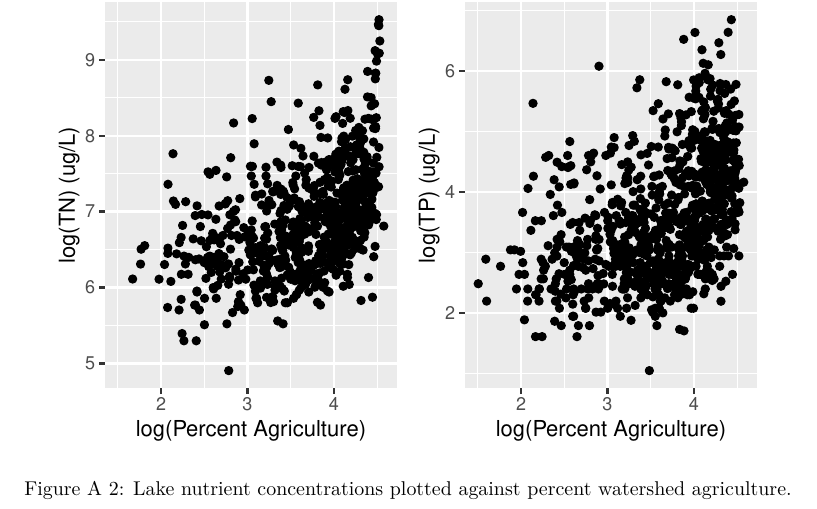
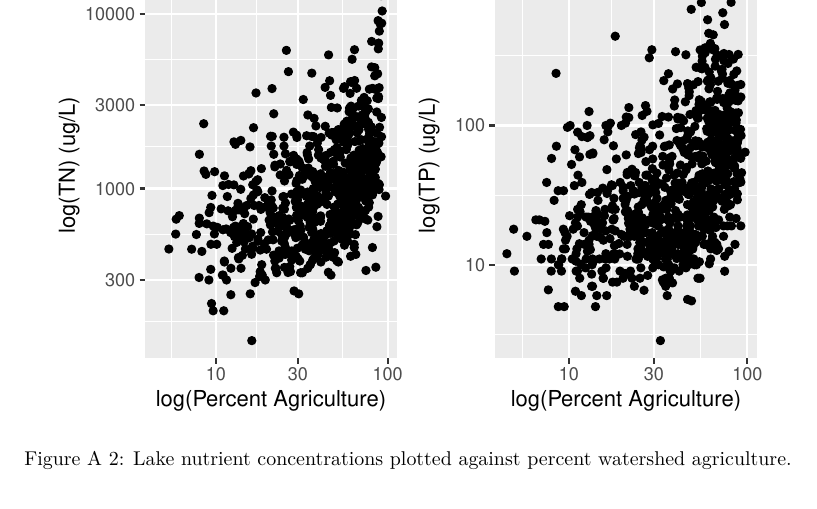
Before and after one commit to CNHLakes/beyond_land_use, an R Markdown document (manuscript/appendix.Rmd): part of page 4 of 7, cut at the place of the change. Rendered offline with R 4.5, knitr and Pandoc, then LaTeX, with nearby package versions; some code elsewhere in the file could not run offline.

Commit message:
use log10_x scale

```diff
--- a/manuscript/appendix.Rmd
+++ b/manuscript/appendix.Rmd
@@ -68,10 +68,11 @@ dt <- readRDS("../data/dt.rds")
 
 cowplot::plot_grid(
 ggplot(data = dt) +
-  geom_point(aes(x = log(ag), y = log(tn))) +
+  geom_point(aes(x = ag, y = tn)) +
   ylab("log(TN) (ug/L)") +
-  xlab("log(Percent Agriculture)"),
+  xlab("log(Percent Agriculture)") +
+  scale_x_log10() + scale_y_log10(),
 ggplot(data = dt) +
-  geom_point(aes(x = log(ag), y = log(tp))) +
+  geom_point(aes(x = ag, y = tp)) +
   ylab("log(TP) (ug/L)") +
-  xlab("log(Percent Agriculture)")
+  xlab("log(Percent Agriculture)") +
```
Also changed, not shown: manuscript/appendix.Rmd (1 more changed lines).
